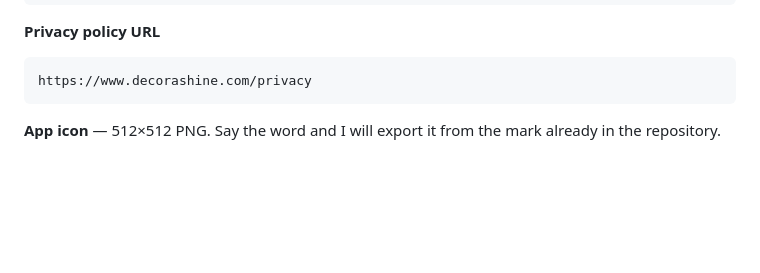
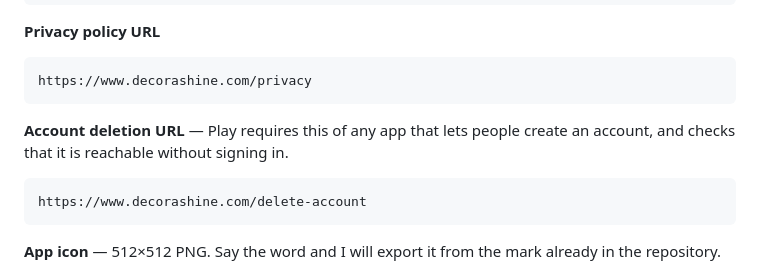
Before and after one commit to creator-alpha001/Interior-mobile, a Markdown page: STORE-LISTING.md, the part around the change. GitHub-like rendering; blank space fills up the shorter version.

Commit message:
Note the account deletion URL Play asks for
Play requires any app that allows account creation to supply a web page for
deletion requests, reachable without signing in, and checks it. The page now
exists at decorashine.com/delete-account; this is the field it goes in.

Co-Authored-By: Claude Opus 5 <noreply@anthropic.com>

````diff
--- a/STORE-LISTING.md
+++ b/STORE-LISTING.md
@@ -89,6 +89,13 @@ Phone:   [you]
 
 ```
 https://www.decorashine.com/privacy
+```
+
+**Account deletion URL** — Play requires this of any app that lets people
+create an account, and checks that it is reachable without signing in.
+
+```
+https://www.decorashine.com/delete-account
 ```
 
 **App icon** — 512×512 PNG. Say the word and I will export it from the mark
````
